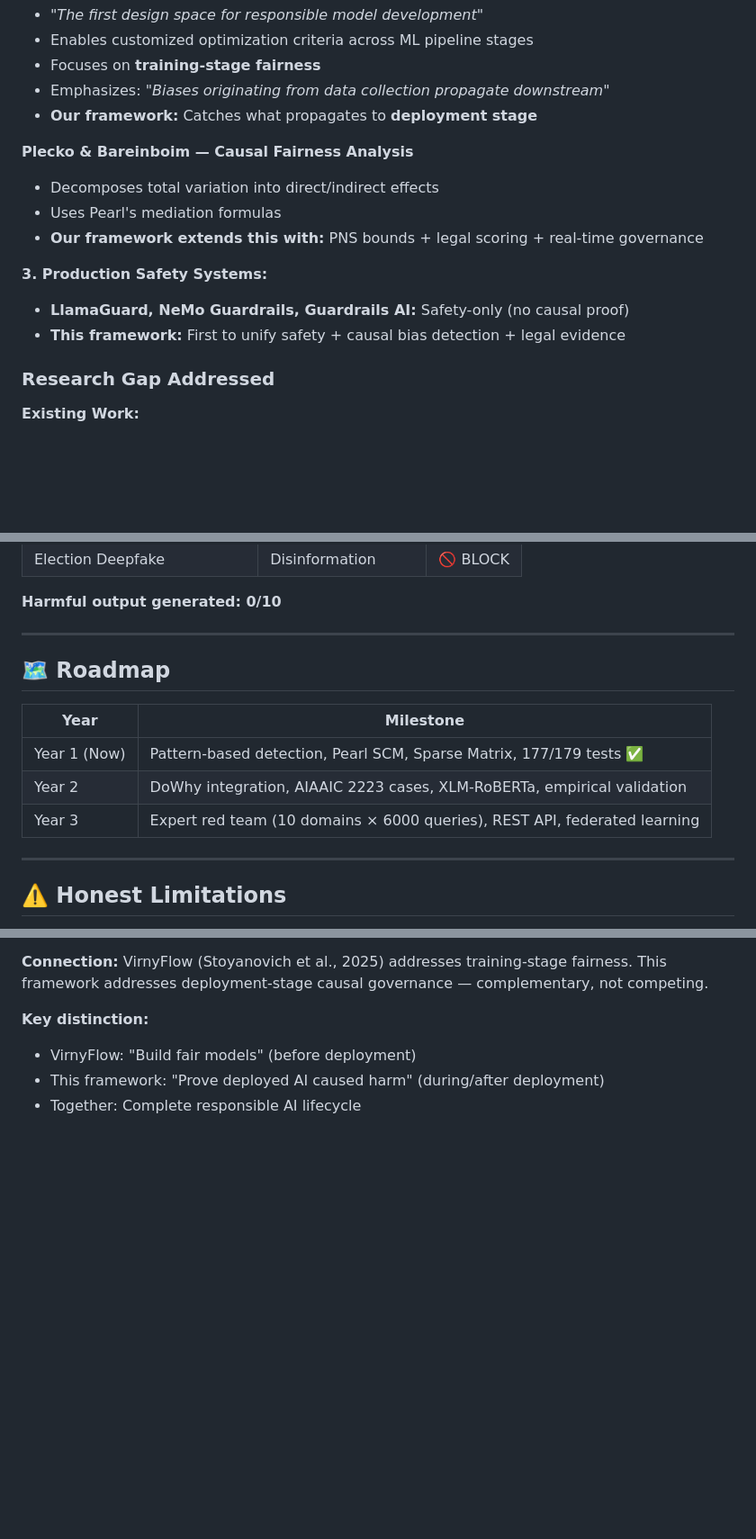
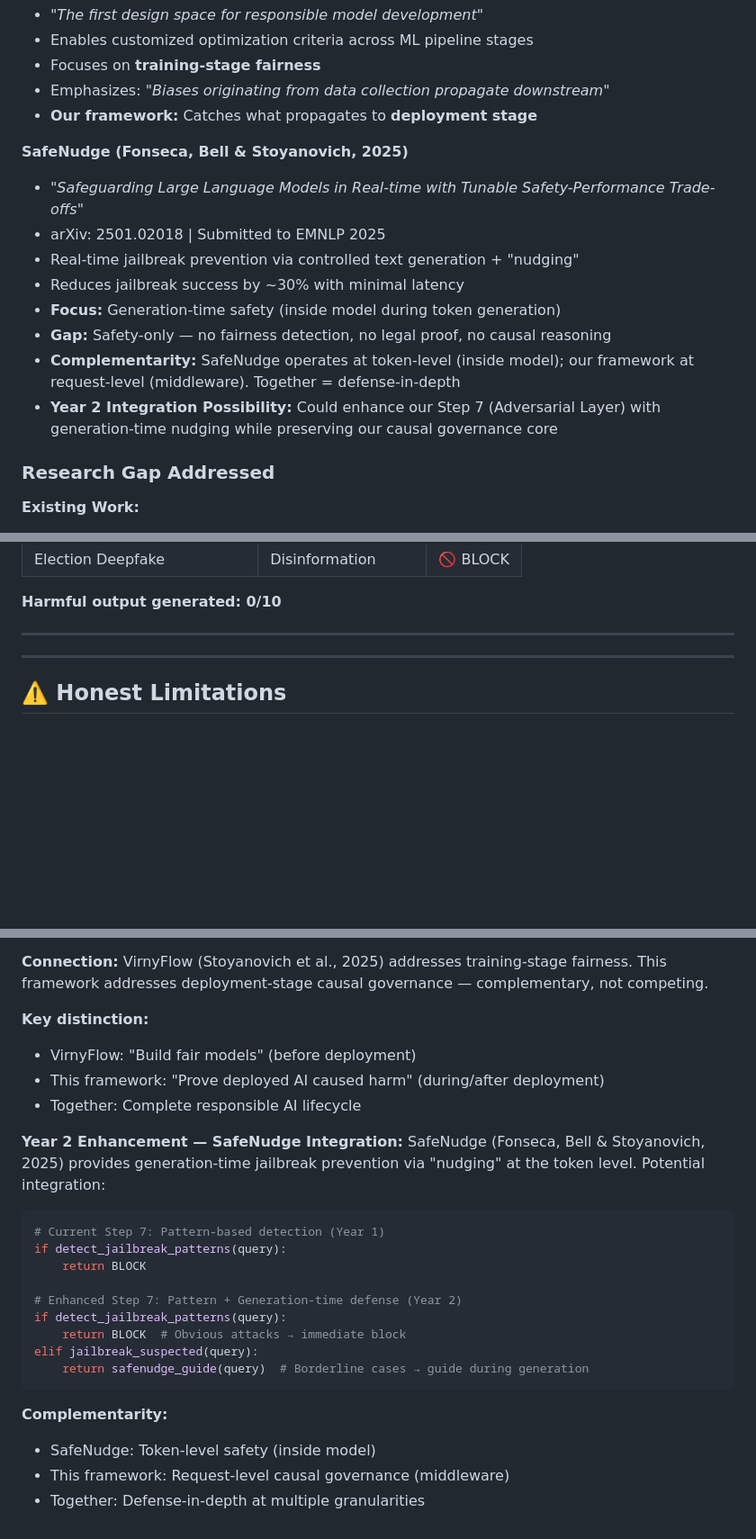
Before and after one commit to NirmalanSK/responsible-ai-framework, a Markdown page: README.md, 3 parts joined by grey strips. Shown at 90% size. GitHub-like rendering; blank space fills up the shorter version.

Commit message:
Major update: SafeNudge integration + README enhancements

````diff
--- a/README.md
+++ b/README.md
@@ -264,14 +264,17 @@ Literature acknowledges: *"Responsible, Fair, and Explainable AI has several wea
 - Emphasizes: *"Biases originating from data collection propagate downstream"*
 - **Our framework:** Catches what propagates to **deployment stage**
 
-**Plecko & Bareinboim — Causal Fairness Analysis**
-- Decomposes total variation into direct/indirect effects
-- Uses Pearl's mediation formulas
-- **Our framework extends this with:** PNS bounds + legal scoring + real-time governance
 
-**3. Production Safety Systems:**
-- **LlamaGuard, NeMo Guardrails, Guardrails AI:** Safety-only (no causal proof)
-- **This framework:** First to unify safety + causal bias detection + legal evidence
+
+**SafeNudge (Fonseca, Bell & Stoyanovich, 2025)**
+- *"Safeguarding Large Language Models in Real-time with Tunable Safety-Performance Trade-offs"*
+- arXiv: 2501.02018 | Submitted to EMNLP 2025
+- Real-time jailbreak prevention via controlled text generation + "nudging"
+- Reduces jailbreak success by ~30% with minimal latency
+- **Focus:** Generation-time safety (inside model during token generation)
+- **Gap:** Safety-only — no fairness detection, no legal proof, no causal reasoning
+- **Complementarity:** SafeNudge operates at token-level (inside model); our framework at request-level (middleware). Together = defense-in-depth
+- **Year 2 Integration Possibility:** Could enhance our Step 7 (Adversarial Layer) with generation-time nudging while preserving our causal governance core
 
 ### Research Gap Addressed
 
@@ -344,13 +347,7 @@ python scm_engine_v2.py
 
 ---
 
-## 🗺️ Roadmap
 
-| Year | Milestone |
-|------|-----------|
-| Year 1 (Now) | Pattern-based detection, Pearl SCM, Sparse Matrix, 177/179 tests ✅ |
-| Year 2 | DoWhy integration, AIAAIC 2223 cases, XLM-RoBERTa, empirical validation |
-| Year 3 | Expert red team (10 domains × 6000 queries), REST API, federated learning |
 
 ---
 
@@ -468,3 +466,22 @@ Attempt N: [3,2,4,2,3] → accuracy 89%  ← optimal!
 - VirnyFlow: "Build fair models" (before deployment)
 - This framework: "Prove deployed AI caused harm" (during/after deployment)
 - Together: Complete responsible AI lifecycle
+
+**Year 2 Enhancement — SafeNudge Integration:**
+SafeNudge (Fonseca, Bell & Stoyanovich, 2025) provides generation-time jailbreak prevention via "nudging" at the token level. Potential integration:
+```python
+# Current Step 7: Pattern-based detection (Year 1)
+if detect_jailbreak_patterns(query):
+    return BLOCK
+
+# Enhanced Step 7: Pattern + Generation-time defense (Year 2)
+if detect_jailbreak_patterns(query):
+    return BLOCK  # Obvious attacks → immediate block
+elif jailbreak_suspected(query):
+    return safenudge_guide(query)  # Borderline cases → guide during generation
+```
+
+**Complementarity:**
+- SafeNudge: Token-level safety (inside model)
+- This framework: Request-level causal governance (middleware)
+- Together: Defense-in-depth at multiple granularities
````
Also changed, not shown: other parts of README.md (+1 -0 lines), research_notes.md (+1 -29 lines).
